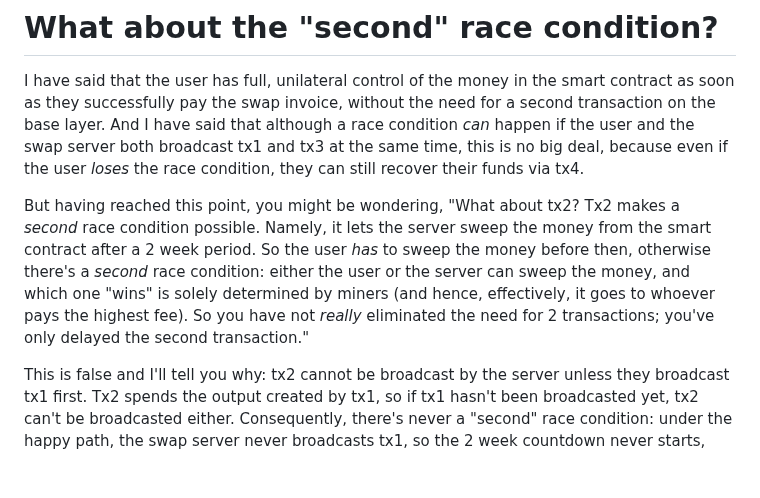
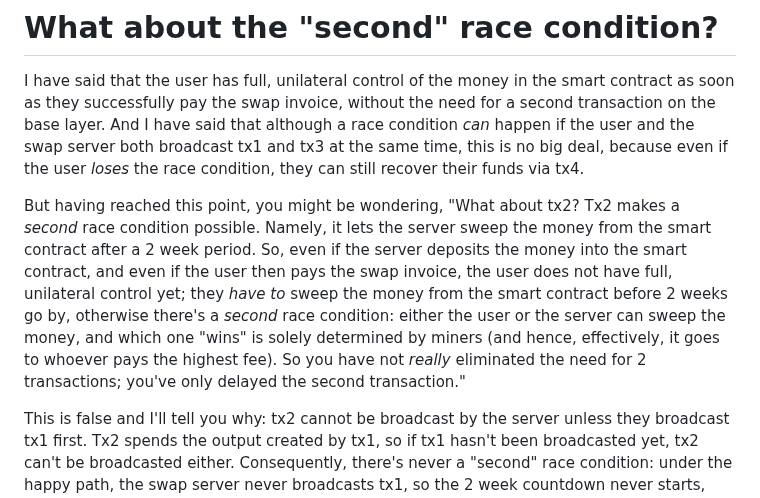
Before and after one commit to supertestnet/papa-swap, a Markdown page: README.md, the part around the change. Drawn GitHub-style; blank space fills up the shorter version.

```diff
--- a/README.md
+++ b/README.md
@@ -58,7 +58,7 @@ Since the user can get the money out either using tx3 or tx4, the user does not
 
 I have said that the user has full, unilateral control of the money in the smart contract as soon as they successfully pay the swap invoice, without the need for a second transaction on the base layer. And I have said that although a race condition *can* happen if the user and the swap server both broadcast tx1 and tx3 at the same time, this is no big deal, because even if the user *loses* the race condition, they can still recover their funds via tx4.
 
-But having reached this point, you might be wondering, "What about tx2? Tx2 makes a *second* race condition possible. Namely, it lets the server sweep the money from the smart contract after a 2 week period. So the user *has* to sweep the money before then, otherwise there's a *second* race condition: either the user or the server can sweep the money, and which one "wins" is solely determined by miners (and hence, effectively, it goes to whoever pays the highest fee). So you have not *really* eliminated the need for 2 transactions; you've only delayed the second transaction."
+But having reached this point, you might be wondering, "What about tx2? Tx2 makes a *second* race condition possible. Namely, it lets the server sweep the money from the smart contract after a 2 week period. So, even if the server deposits the money into the smart contract, and even if the user then pays the swap invoice, the user does not have full, unilateral control yet; they *have to* sweep the money from the smart contract before 2 weeks go by, otherwise there's a *second* race condition: either the user or the server can sweep the money, and which one "wins" is solely determined by miners (and hence, effectively, it goes to whoever pays the highest fee). So you have not *really* eliminated the need for 2 transactions; you've only delayed the second transaction."
 
 This is false and I'll tell you why: tx2 cannot be broadcast by the server unless they broadcast tx1 first. Tx2 spends the output created by tx1, so if tx1 hasn't been broadcasted yet, tx2 can't be broadcasted either. Consequently, there's never a "second" race condition: under the happy path, the swap server never broadcasts tx1, so the 2 week countdown never starts, and the race condition never happens; and under the sad path, the server *does* broadcast tx1, but the user has 2 weeks to correct that by broadcasting tx4, so there's no a race condition in the sad path either. The trust assumption here is equivalent to the one we use in the lightning network: the user does not have to trust their counterparty unless they go offline for a 2 week period and are not using a watchtower of some kind. (I think papa swaps are best suited for use in lightning wallets, which already have this trust assumption *and* the ability to pay lightning invoices, which are used in steps 2 and 6 of the protocol.)
 
```
